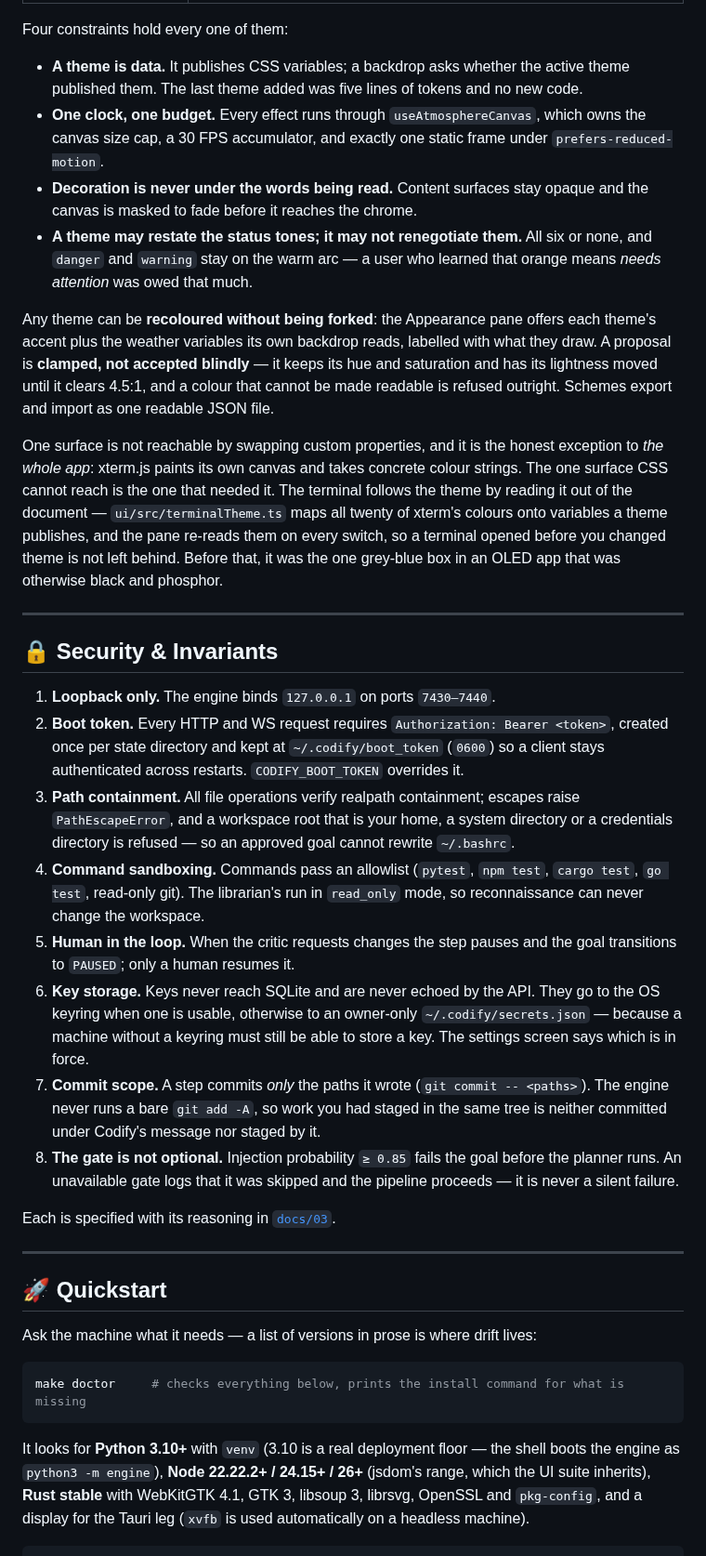
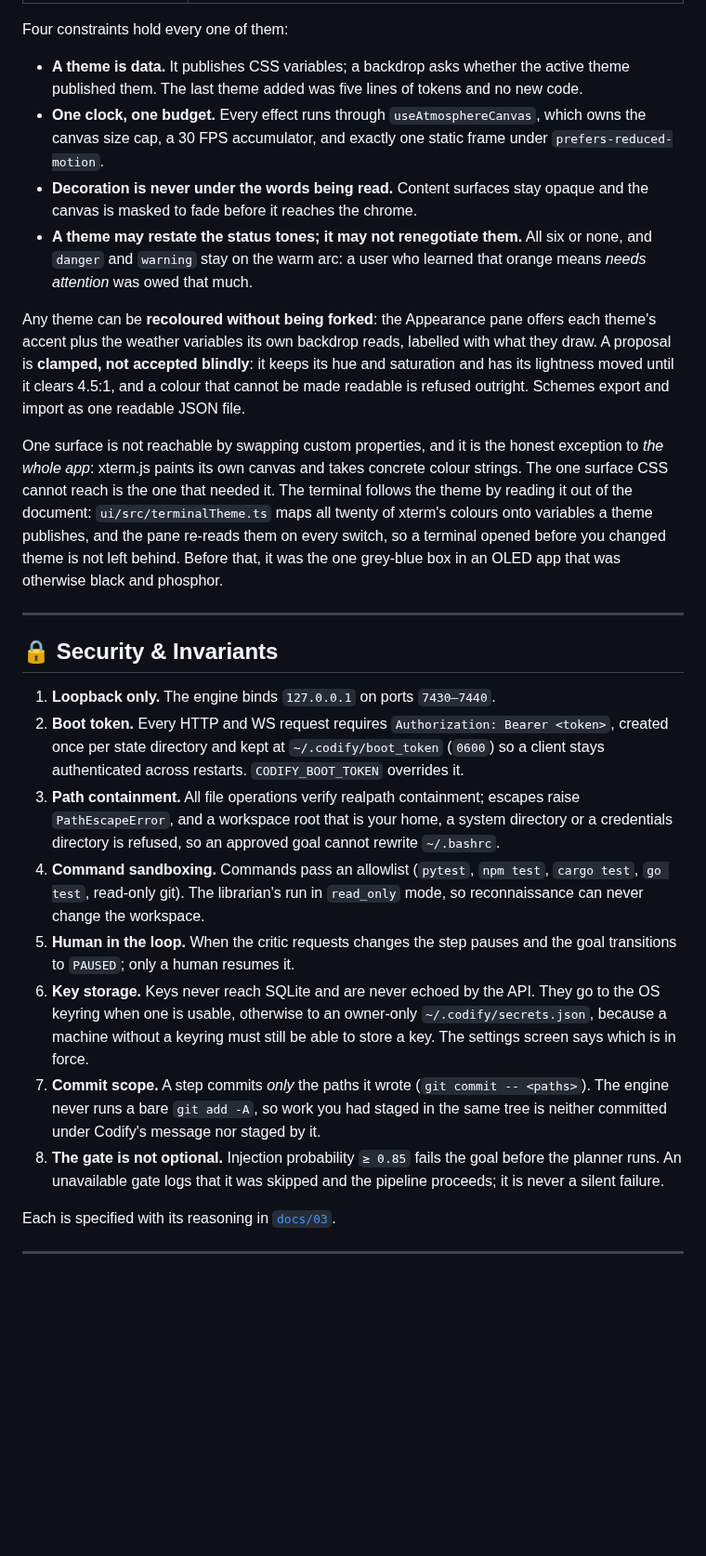
Before and after one commit to GeneticxCln/Codify, a Markdown page: README.md, the part around one of its changes. Shown at 93% size. Rendered like a GitHub page; blank space fills up the shorter version.

````diff
--- a/README.md
+++ b/README.md
@@ -147,68 +284,49 @@ the two that ship no canvas at all. <b>OLED CMatrix</b> is the pure-black one wi
 
 Four constraints hold every one of them:
 
-- **A theme is data.** It publishes CSS variables; a backdrop asks whether the active theme published
-  them. The last theme added was five lines of tokens and no new code.
-- **One clock, one budget.** Every effect runs through `useAtmosphereCanvas`, which owns the canvas size
-  cap, a 30 FPS accumulator, and exactly one static frame under `prefers-reduced-motion`.
-- **Decoration is never under the words being read.** Content surfaces stay opaque and the canvas is
-  masked to fade before it reaches the chrome.
-- **A theme may restate the status tones; it may not renegotiate them.** All six or none, and `danger`
-  and `warning` stay on the warm arc — a user who learned that orange means *needs attention* was owed
-  that much.
+- **A theme is data.** It publishes CSS variables; a backdrop asks whether the active theme published them. The
+  last theme added was five lines of tokens and no new code.
+- **One clock, one budget.** Every effect runs through `useAtmosphereCanvas`, which owns the canvas size cap, a
+  30 FPS accumulator, and exactly one static frame under `prefers-reduced-motion`.
+- **Decoration is never under the words being read.** Content surfaces stay opaque and the canvas is masked to
+  fade before it reaches the chrome.
+- **A theme may restate the status tones; it may not renegotiate them.** All six or none, and `danger` and
+  `warning` stay on the warm arc: a user who learned that orange means *needs attention* was owed that much.
 
-Any theme can be **recoloured without being forked**: the Appearance pane offers each theme's accent
-plus the weather variables its own backdrop reads, labelled with what they draw. A proposal is
-**clamped, not accepted blindly** — it keeps its hue and saturation and has its lightness moved until it
-clears 4.5:1, and a colour that cannot be made readable is refused outright. Schemes export and import
-as one readable JSON file.
+Any theme can be **recoloured without being forked**: the Appearance pane offers each theme's accent plus the
+weather variables its own backdrop reads, labelled with what they draw. A proposal is **clamped, not accepted
+blindly**: it keeps its hue and saturation and has its lightness moved until it clears 4.5:1, and a colour that
+cannot be made readable is refused outright. Schemes export and import as one readable JSON file.
 
-One surface is not reachable by swapping custom properties, and it is the honest exception to *the
-whole app*: xterm.js paints its own canvas and takes concrete colour strings. The one surface CSS cannot
-reach is the one that needed it. The terminal follows the theme by reading it out of the document —
-`ui/src/terminalTheme.ts` maps all twenty of xterm's colours onto variables a theme publishes, and the
-pane re-reads them on every switch, so a terminal opened before you changed theme is not left behind.
-Before that, it was the one grey-blue box in an OLED app that was otherwise black and phosphor.
+One surface is not reachable by swapping custom properties, and it is the honest exception to *the whole app*:
+xterm.js paints its own canvas and takes concrete colour strings. The one surface CSS cannot reach is the one that
+needed it. The terminal follows the theme by reading it out of the document: `ui/src/terminalTheme.ts` maps all
+twenty of xterm's colours onto variables a theme publishes, and the pane re-reads them on every switch, so a
+terminal opened before you changed theme is not left behind. Before that, it was the one grey-blue box in an OLED
+app that was otherwise black and phosphor.
 
 ---
 
 ## 🔒 Security & Invariants
 
 1. **Loopback only.** The engine binds `127.0.0.1` on ports `7430–7440`.
-2. **Boot token.** Every HTTP and WS request requires `Authorization: Bearer <token>`, created once per
-   state directory and kept at `~/.codify/boot_token` (`0600`) so a client stays authenticated across
-   restarts. `CODIFY_BOOT_TOKEN` overrides it.
-3. **Path containment.** All file operations verify realpath containment; escapes raise
-   `PathEscapeError`, and a workspace root that is your home, a system directory or a credentials
-   directory is refused — so an approved goal cannot rewrite `~/.bashrc`.
-4. **Command sandboxing.** Commands pass an allowlist (`pytest`, `npm test`, `cargo test`, `go test`,
-   read-only git). The librarian's run in `read_only` mode, so reconnaissance can never change the
-   workspace.
-5. **Human in the loop.** When the critic requests changes the step pauses and the goal transitions to
-   `PAUSED`; only a human resumes it.
-6. **Key storage.** Keys never reach SQLite and are never echoed by the API. They go to the OS keyring
-   when one is usable, otherwise to an owner-only `~/.codify/secrets.json` — because a machine without a
-   keyring must still be able to store a key. The settings screen says which is in force.
-7. **Commit scope.** A step commits *only* the paths it wrote (`git commit -- <paths>`). The engine
-   never runs a bare `git add -A`, so work you had staged in the same tree is neither committed under
-   Codify's message nor staged by it.
-8. **The gate is not optional.** Injection probability `≥ 0.85` fails the goal before the planner runs.
-   An unavailable gate logs that it was skipped and the pipeline proceeds — it is never a silent failure.
+2. **Boot token.** Every HTTP and WS request requires `Authorization: Bearer <token>`, created once per state
+   directory and kept at `~/.codify/boot_token` (`0600`) so a client stays authenticated across restarts.
+   `CODIFY_BOOT_TOKEN` overrides it.
+3. **Path containment.** All file operations verify realpath containment; escapes raise `PathEscapeError`, and a
+   workspace root that is your home, a system directory or a credentials directory is refused, so an approved
+   goal cannot rewrite `~/.bashrc`.
+4. **Command sandboxing.** Commands pass an allowlist (`pytest`, `npm test`, `cargo test`, `go test`, read-only
+   git). The librarian's run in `read_only` mode, so reconnaissance can never change the workspace.
+5. **Human in the loop.** When the critic requests changes the step pauses and the goal transitions to `PAUSED`;
+   only a human resumes it.
+6. **Key storage.** Keys never reach SQLite and are never echoed by the API. They go to the OS keyring when one is
+   usable, otherwise to an owner-only `~/.codify/secrets.json`, because a machine without a keyring must still be
+   able to store a key. The settings screen says which is in force.
+7. **Commit scope.** A step commits *only* the paths it wrote (`git commit -- <paths>`). The engine never runs a
+   bare `git add -A`, so work you had staged in the same tree is neither committed under Codify's message nor
+   staged by it.
+8. **The gate is not optional.** Injection probability `≥ 0.85` fails the goal before the planner runs. An
+   unavailable gate logs that it was skipped and the pipeline proceeds; it is never a silent failure.
 
 Each is specified with its reasoning in [`docs/03`](docs/03-security-and-roadmap.md).
-
----
-
-## 🚀 Quickstart
-
-Ask the machine what it needs — a list of versions in prose is where drift lives:
-
-```bash
-make doctor     # checks everything below, prints the install command for what is missing
-```
-
-It looks for **Python 3.10+** with `venv` (3.10 is a real deployment floor — the shell boots the engine
-as `python3 -m engine`), **Node 22.22.2+ / 24.15+ / 26+** (jsdom's range, which the UI suite inherits),
-**Rust stable** with WebKitGTK 4.1, GTK 3, libsoup 3, librsvg, OpenSSL and `pkg-config`, and a display
-for the Tauri leg (`xvfb` is used automatically on a headless machine).
-
````
Also changed, not shown: other parts of README.md (+229 -125 lines), docs/media/demo-poster.png (added), 3 other files.
